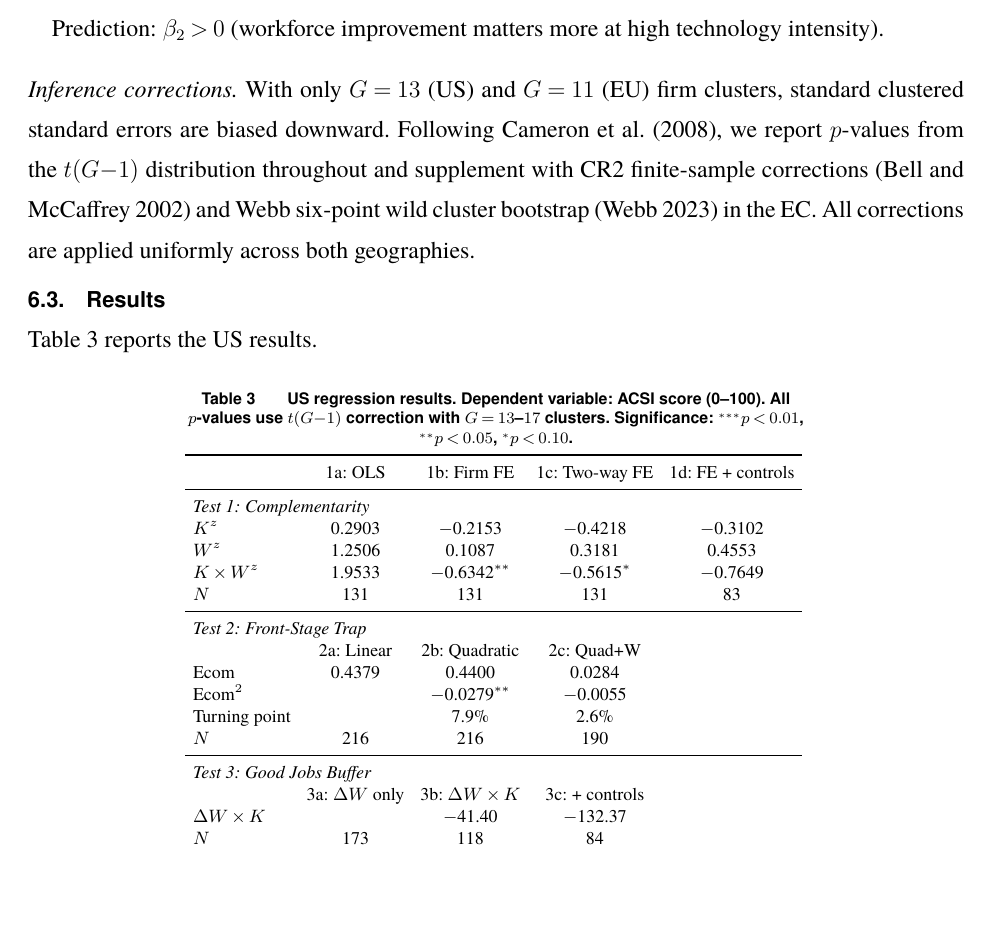
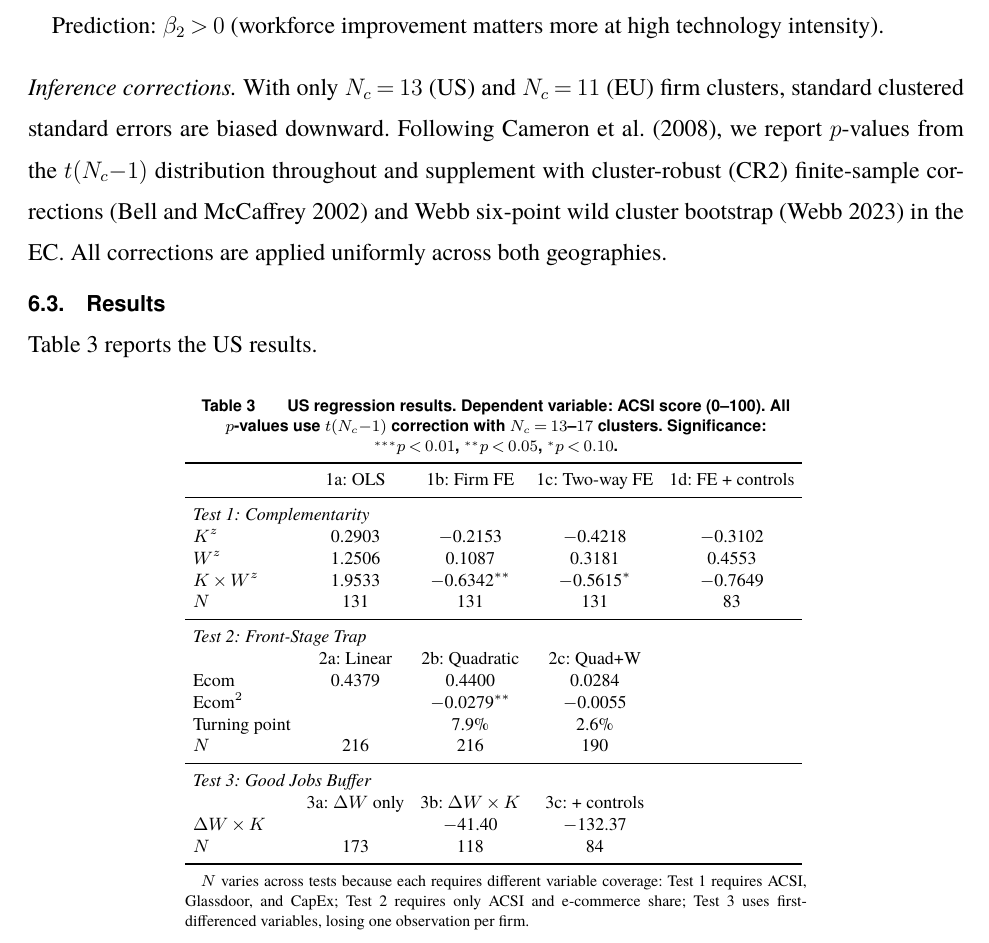
Before and after one commit to kaushikrch/Workforce-Digitalization-Paper, a LaTeX document (WCT_Paper_INFORMS.tex): part of page 19 of 25, cut so that both start at the same text, the shorter picture padded with empty space. Compiled offline with pdfLaTeX.

Commit message:
Fix audit issues: G→Nc disambiguation, table note, acronym cleanup
Senior reviewer audit fixes:
- Rename cluster count G → N_c in empirical section to avoid
  overloading with service gap G (Issue 5d)
- Add table note explaining varying N across regression tests (Issue 5c)
- Expand CR2 → "cluster-robust (CR2)" on first use (Issue 7b)
- Remove unexpanded XBRL acronym (Issue 7b)
- Expand FRED on first use (Issue 7b)

https://claude.ai/code/session_01HEHNMeg4f5gCtNfTLDveni

```diff
--- a/WCT_Paper_INFORMS.tex
+++ b/WCT_Paper_INFORMS.tex
@@ -533,7 +533,7 @@ Prediction: $\beta_2 > 0$ (workforce improvement matters more at high technology
 
 \medskip
 \noindent\textit{Inference corrections.}
-With only $G = 13$ (US) and $G = 11$ (EU) firm clusters, standard clustered standard errors are biased downward. Following \citet{cameron2008bootstrap}, we report $p$-values from the $t(G{-}1)$ distribution throughout and supplement with CR2 finite-sample corrections \citep{bell2002bias} and Webb six-point wild cluster bootstrap \citep{webb2023reworking} in the EC. All corrections are applied uniformly across both geographies.
+With only $N_c = 13$ (US) and $N_c = 11$ (EU) firm clusters, standard clustered standard errors are biased downward. Following \citet{cameron2008bootstrap}, we report $p$-values from the $t(N_c{-}1)$ distribution throughout and supplement with cluster-robust (CR2) finite-sample corrections \citep{bell2002bias} and Webb six-point wild cluster bootstrap \citep{webb2023reworking} in the EC. All corrections are applied uniformly across both geographies.
 
 \subsection{Results}\label{sec:emp:results}
 
@@ -541,7 +541,7 @@ Table~\ref{tab:us_results} reports the US results.
 
 \begin{table}[htbp]
 \TABLE
-{US regression results. Dependent variable: ACSI score (0--100). All $p$-values use $t(G{-}1)$ correction with $G = 13$--$17$ clusters. Significance: $^{***}p<0.01$, $^{**}p<0.05$, $^{*}p<0.10$.\label{tab:us_results}}
+{US regression results. Dependent variable: ACSI score (0--100). All $p$-values use $t(N_c{-}1)$ correction with $N_c = 13$--$17$ clusters. Significance: $^{***}p<0.01$, $^{**}p<0.05$, $^{*}p<0.10$.\label{tab:us_results}}
 {\small
 \begin{tabular}{lcccc}
 \toprule
@@ -567,7 +567,7 @@ $N$ & 173 & 118 & 84 & \\
 \bottomrule
 \end{tabular}
 }
-{}
+{$N$ varies across tests because each requires different variable coverage: Test~1 requires ACSI, Glassdoor, and CapEx; Test~2 requires only ACSI and e-commerce share; Test~3 uses first-differenced variables, losing one observation per firm.}
 \end{table}
 
 \noindent\textit{Test 1 (Complementarity).} The cross-sectional (OLS) estimate of $\beta_3$ is positive ($+$1.95), consistent with the model's prediction that firms with jointly higher technology and workforce investment enjoy higher satisfaction. However, the within-firm estimates (Models 1b--1d) are negative and sometimes significant, suggesting that year-to-year co-movements in $K$ and $W$ within the same firm do not raise satisfaction. This reversal is consistent with low within-firm variation in Glassdoor ratings (within-firm SD is only 30\% of total SD): firm fixed effects absorb the cross-sectional signal that drives complementarity.
```
Also changed, not shown: WCT_Paper_INFORMS.pdf, WCT_Paper_INFORMS.tex (6 more changed lines), 2 other files.
